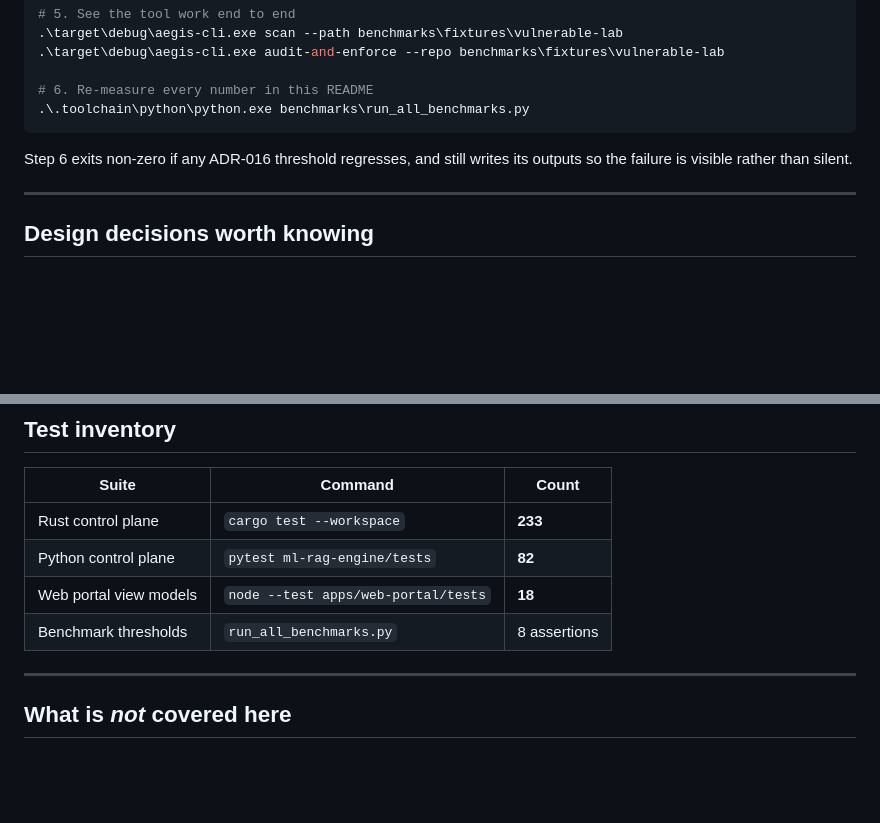
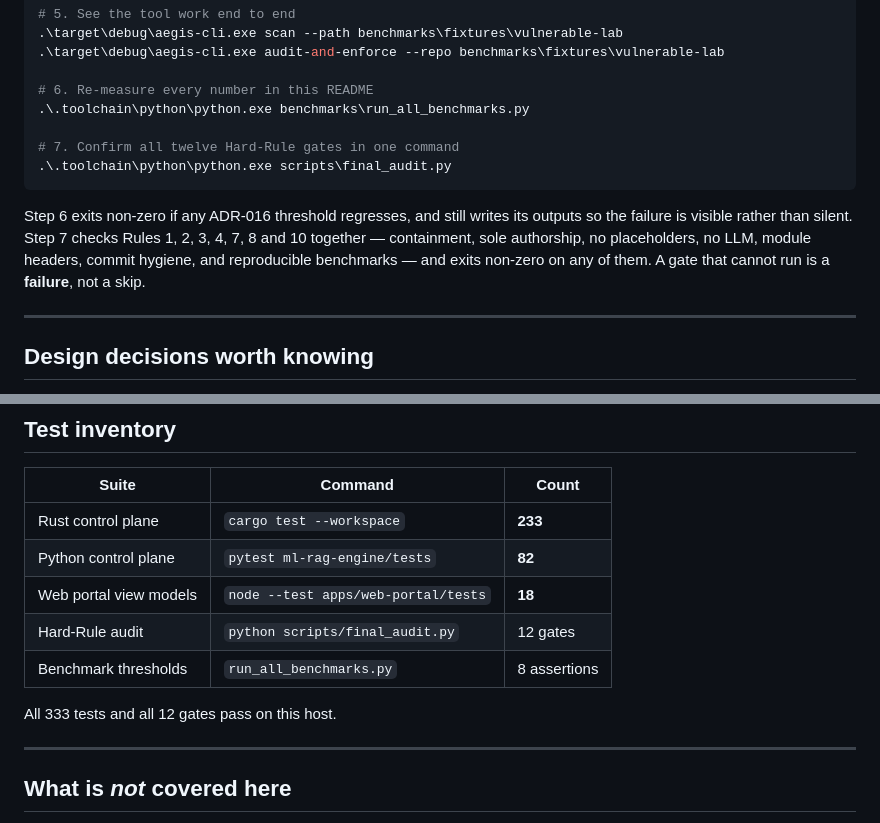
Before and after one commit to PrathamKapoor/AegisCPG, a Markdown page: README.md, 2 parts joined by grey strips. GitHub-like rendering; blank space fills up the shorter version.

Commit message:
docs: record the audit command and its result in the README

````diff
--- a/README.md
+++ b/README.md
@@ -173,10 +173,16 @@ node --test "apps/web-portal/tests/*.test.mjs"
 
 # 6. Re-measure every number in this README
 .\.toolchain\python\python.exe benchmarks\run_all_benchmarks.py
+
+# 7. Confirm all twelve Hard-Rule gates in one command
+.\.toolchain\python\python.exe scripts\final_audit.py
 ```
 
 Step 6 exits non-zero if any ADR-016 threshold regresses, and still writes its
-outputs so the failure is visible rather than silent.
+outputs so the failure is visible rather than silent. Step 7 checks Rules 1, 2,
+3, 4, 7, 8 and 10 together — containment, sole authorship, no placeholders, no
+LLM, module headers, commit hygiene, and reproducible benchmarks — and exits
+non-zero on any of them. A gate that cannot run is a **failure**, not a skip.
 
 ---
 
@@ -234,7 +240,10 @@ The full list, with how each was found, is in `decisions.md` under *Post-mortem*
 | Rust control plane | `cargo test --workspace` | **233** |
 | Python control plane | `pytest ml-rag-engine/tests` | **82** |
 | Web portal view models | `node --test apps/web-portal/tests` | **18** |
+| Hard-Rule audit | `python scripts/final_audit.py` | 12 gates |
 | Benchmark thresholds | `run_all_benchmarks.py` | 8 assertions |
+
+All 333 tests and all 12 gates pass on this host.
 
 ---
 
````
